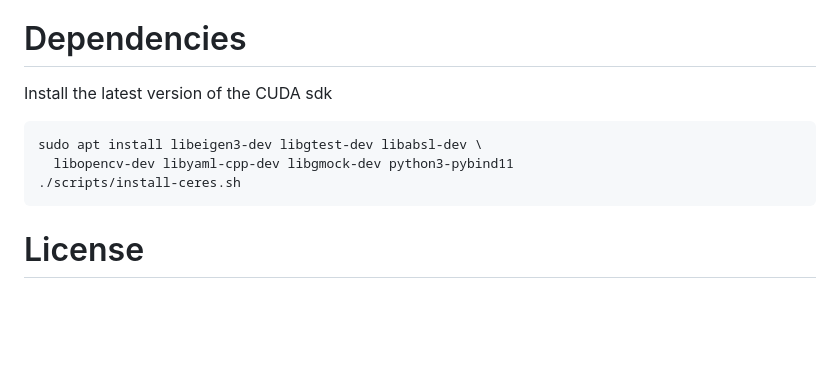
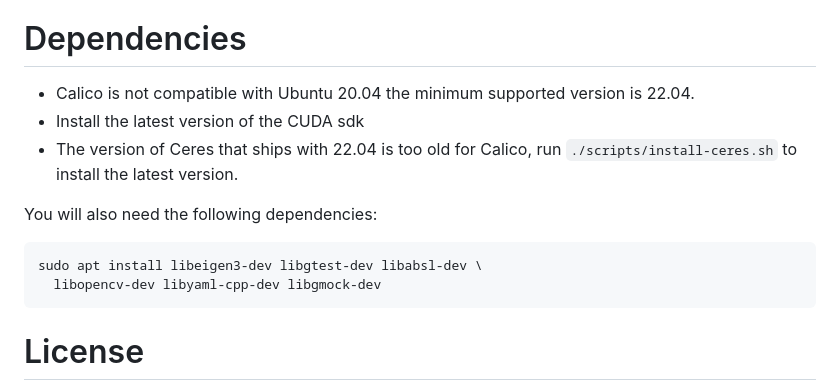
Before and after one commit to yangjames/Calico, a Markdown page: README.md, the part around the change. GitHub-like rendering; blank space fills up the shorter version.

Commit message:
clarified install details

````diff
--- a/README.md
+++ b/README.md
@@ -23,12 +23,15 @@ Check out our [wiki pages](https://github.com/yangjames/Calico/wiki) for more in
 
 # Dependencies
 
-Install the latest version of the CUDA sdk
+* Calico is not compatible with Ubuntu 20.04 the minimum supported version is 22.04.
+* Install the latest version of the CUDA sdk
+* The version of Ceres that ships with 22.04 is too old for Calico, run `./scripts/install-ceres.sh` to install the latest version.
+
+You will also need the following dependencies:
 
 ```
 sudo apt install libeigen3-dev libgtest-dev libabsl-dev \
-  libopencv-dev libyaml-cpp-dev libgmock-dev python3-pybind11
-./scripts/install-ceres.sh
+  libopencv-dev libyaml-cpp-dev libgmock-dev
 ```
 
 # License
````
